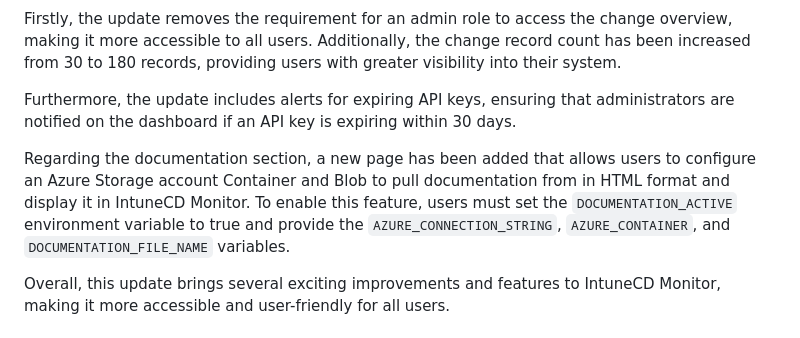
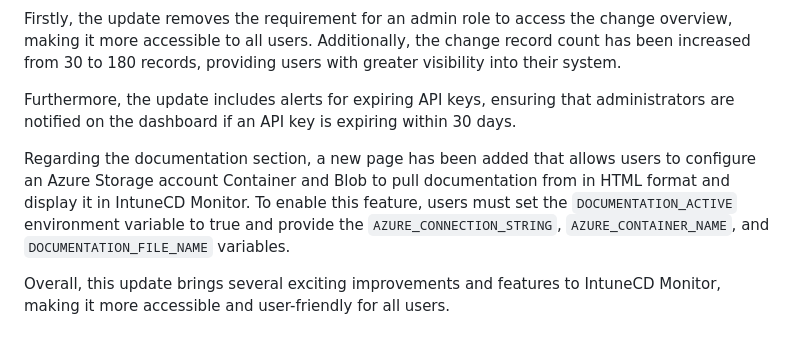
Before and after one commit to almenscorner/intunecd-monitor, a Markdown page: README.md, the part around the change. Drawn GitHub-style.

Commit message:
Correct env var

```diff
--- a/README.md
+++ b/README.md
@@ -21,7 +21,7 @@ Firstly, the update removes the requirement for an admin role to access the chan
 
 Furthermore, the update includes alerts for expiring API keys, ensuring that administrators are notified on the dashboard if an API key is expiring within 30 days.
 
-Regarding the documentation section, a new page has been added that allows users to configure an Azure Storage account Container and Blob to pull documentation from in HTML format and display it in IntuneCD Monitor. To enable this feature, users must set the `DOCUMENTATION_ACTIVE` environment variable to true and provide the `AZURE_CONNECTION_STRING`, `AZURE_CONTAINER`, and `DOCUMENTATION_FILE_NAME` variables.
+Regarding the documentation section, a new page has been added that allows users to configure an Azure Storage account Container and Blob to pull documentation from in HTML format and display it in IntuneCD Monitor. To enable this feature, users must set the `DOCUMENTATION_ACTIVE` environment variable to true and provide the `AZURE_CONNECTION_STRING`, `AZURE_CONTAINER_NAME`, and `DOCUMENTATION_FILE_NAME` variables.
 
 Overall, this update brings several exciting improvements and features to IntuneCD Monitor, making it more accessible and user-friendly for all users.
 
```
